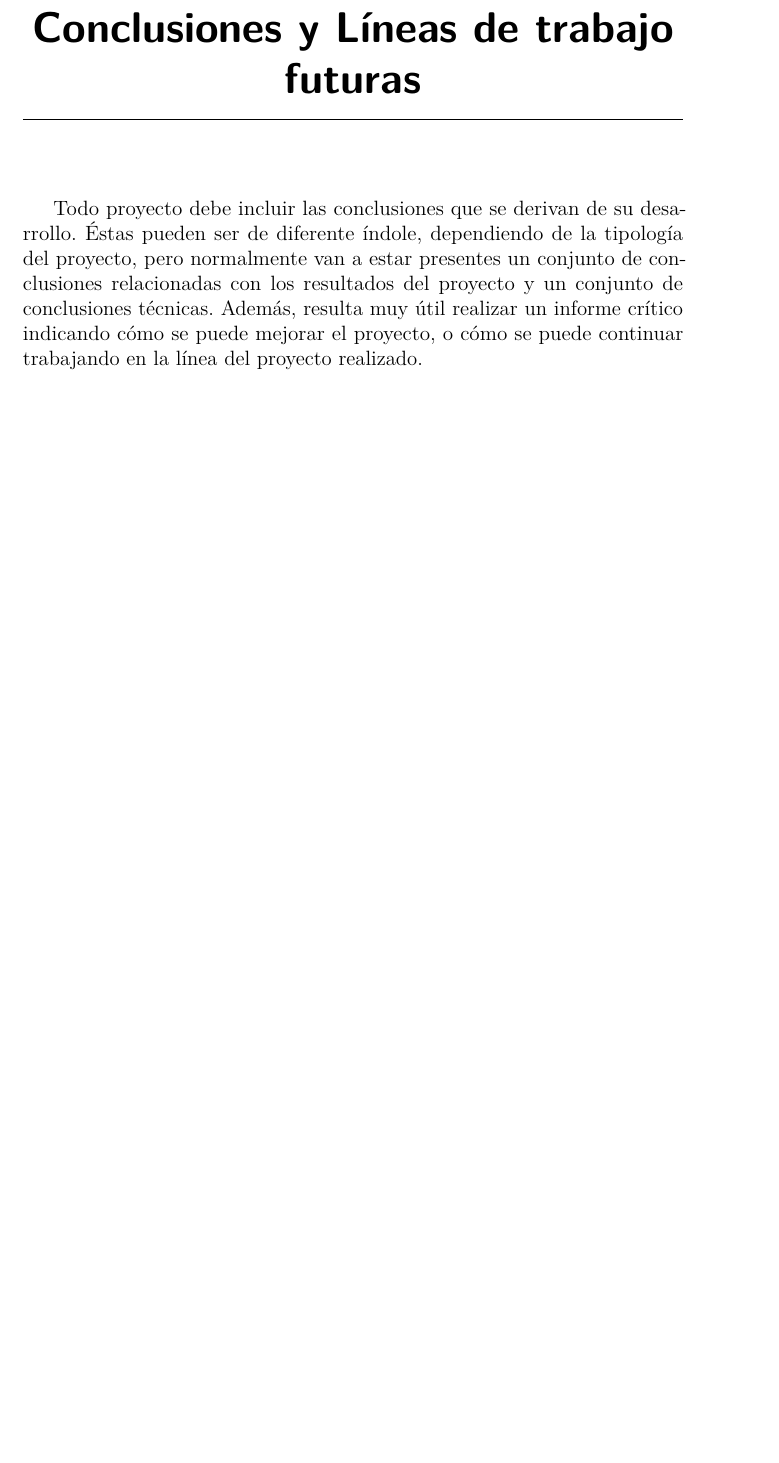
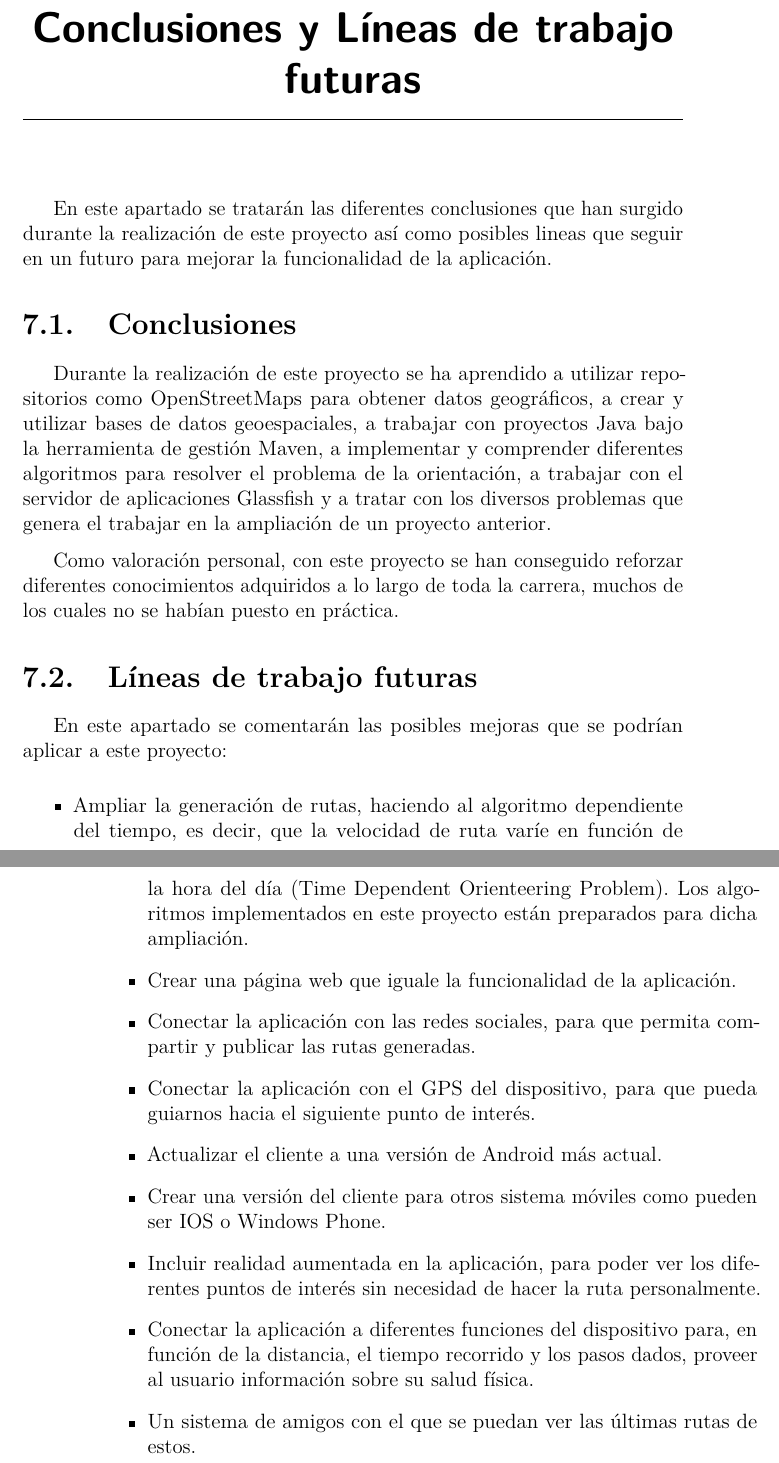
Before and after one commit to iab0013/TourPlanner-BackEnd-Server, a LaTeX thesis (doc/memoria.tex, which reads doc/tex/7_Conclusiones_Lineas_de_trabajo_futuras.tex): part of page 39 of 41 before the commit and two parts of pages 39 and 40 of 41 after it, the two joined at a grey line, cut so that both start at the same text, the shorter picture padded with empty space. Compiled offline with pdfLaTeX.

Commit message:
Memoria - Conclusiones y futuro
Apartado Conclusiones y lineas de trabajo futuras de la memoria

```diff
--- a/doc/tex/7_Conclusiones_Lineas_de_trabajo_futuras.tex
+++ b/doc/tex/7_Conclusiones_Lineas_de_trabajo_futuras.tex
@@ -1,4 +1,21 @@
 \capitulo{7}{Conclusiones y Líneas de trabajo futuras}
+En este apartado se tratarán las diferentes conclusiones que han surgido durante la realización de este proyecto así como posibles lineas que seguir en un futuro para mejorar la funcionalidad de la aplicación.
 
-Todo proyecto debe incluir las conclusiones que se derivan de su desarrollo. Éstas pueden ser de diferente índole, dependiendo de la tipología del proyecto, pero normalmente van a estar presentes un conjunto de conclusiones relacionadas con los resultados del proyecto y un conjunto de conclusiones técnicas.
-Además, resulta muy útil realizar un informe crítico indicando cómo se puede mejorar el proyecto, o cómo se puede continuar trabajando en la línea del proyecto realizado.
+\section{Conclusiones}
+Durante la realización de este proyecto se ha aprendido a utilizar repositorios como OpenStreetMaps para obtener datos geográficos, a crear y utilizar bases de datos geoespaciales, a trabajar con proyectos Java bajo la herramienta de gestión Maven, a implementar y comprender diferentes algoritmos para resolver el problema de la orientación, a trabajar con el servidor de aplicaciones Glassfish y a tratar con los diversos problemas que genera el trabajar en la ampliación de un proyecto anterior.
+
+Como valoración personal, con este proyecto se han conseguido reforzar diferentes conocimientos adquiridos a lo largo de toda la carrera, muchos de los cuales no se habían puesto en práctica.
+
+\section{Líneas de trabajo futuras}
+En este apartado se comentarán las posibles mejoras que se podrían aplicar a este proyecto:
+\begin{itemize}
+\item Ampliar la generación de rutas, haciendo al algoritmo dependiente del tiempo, es decir, que la velocidad de ruta varíe en función de la hora del día (Time Dependent Orienteering Problem). Los algoritmos implementados en este proyecto están preparados para dicha ampliación.
+\item Crear una página web que iguale la funcionalidad de la aplicación.
+\item Conectar la aplicación con las redes sociales, para que permita compartir y publicar las rutas generadas.
+\item Conectar la aplicación con el GPS del dispositivo, para que pueda guiarnos hacia el siguiente punto de interés.
+\item Actualizar el cliente a una versión de Android más actual.
+\item Crear una versión del cliente para otros sistema móviles como pueden ser IOS o Windows Phone.
+\item Incluir realidad aumentada en la aplicación, para poder ver los diferentes puntos de interés sin necesidad de hacer la ruta personalmente.
+\item Conectar la aplicación a diferentes funciones del dispositivo para, en función de la distancia, el tiempo recorrido y los pasos dados, proveer al usuario información sobre su salud física.
+\item Un sistema de amigos con el que se puedan ver las últimas rutas de estos.
+\end{itemize}
```
